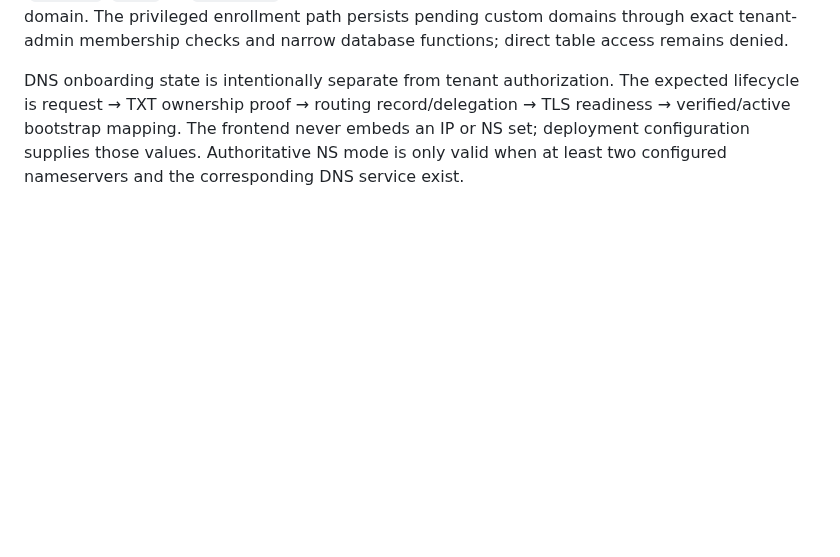
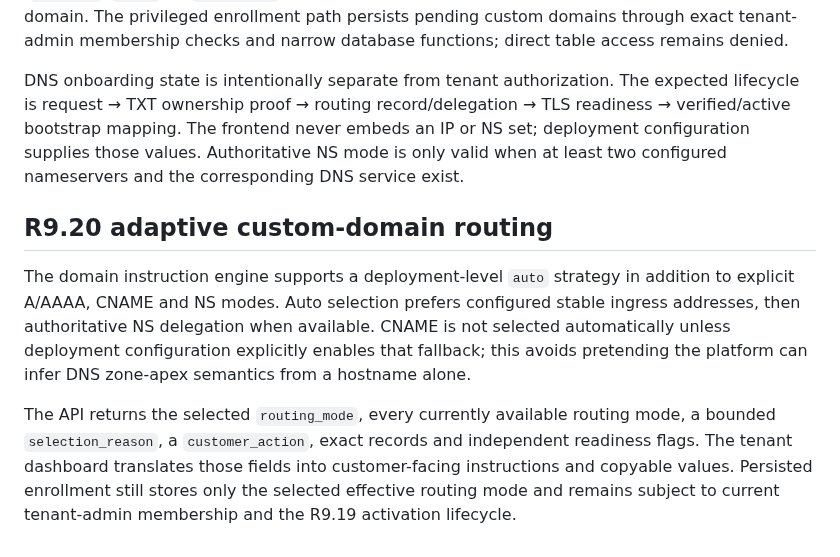
Before and after one commit to mr-ipat/ipat, a Markdown page: docs/ARCHITECTURE.md, the part around the change. Drawn GitHub-style; blank space fills up the shorter version.

Commit message:
docs(architecture): document adaptive domain routing

```diff
--- a/docs/ARCHITECTURE.md
+++ b/docs/ARCHITECTURE.md
@@ -1112,3 +1112,10 @@ cannot configure either endpoint or replace real signed MFA.
 The tenant-domain control plane now has two distinct surfaces. A public-safe instruction engine accepts a canonical hostname and emits routing records from an explicit deployment profile (`a_record`, `cname`, or `nameserver`). It does not read tenant data, issue membership, or activate a domain. The privileged enrollment path persists pending custom domains through exact tenant-admin membership checks and narrow database functions; direct table access remains denied.
 
 DNS onboarding state is intentionally separate from tenant authorization. The expected lifecycle is request → TXT ownership proof → routing record/delegation → TLS readiness → verified/active bootstrap mapping. The frontend never embeds an IP or NS set; deployment configuration supplies those values. Authoritative NS mode is only valid when at least two configured nameservers and the corresponding DNS service exist.
+
+
+## R9.20 adaptive custom-domain routing
+
+The domain instruction engine supports a deployment-level `auto` strategy in addition to explicit A/AAAA, CNAME and NS modes. Auto selection prefers configured stable ingress addresses, then authoritative NS delegation when available. CNAME is not selected automatically unless deployment configuration explicitly enables that fallback; this avoids pretending the platform can infer DNS zone-apex semantics from a hostname alone.
+
+The API returns the selected `routing_mode`, every currently available routing mode, a bounded `selection_reason`, a `customer_action`, exact records and independent readiness flags. The tenant dashboard translates those fields into customer-facing instructions and copyable values. Persisted enrollment still stores only the selected effective routing mode and remains subject to current tenant-admin membership and the R9.19 activation lifecycle.
```
